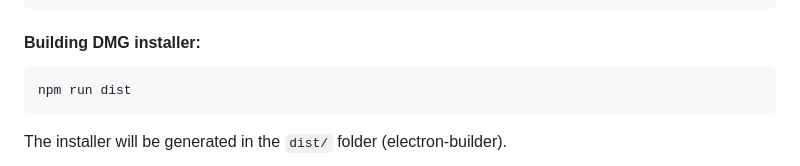
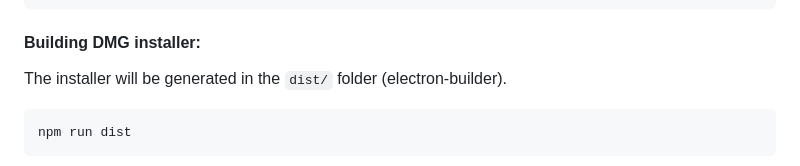
Before and after one commit to DualChimerra/ImageCaptioner, a Markdown page: README.md, the part around the change. Drawn GitHub-style.

````diff
--- a/README.md
+++ b/README.md
@@ -37,10 +37,10 @@ npm run start
 ```
 
 #### Building DMG installer:
+The installer will be generated in the `dist/` folder (electron‑builder).
 ```bash
 npm run dist
 ```
-The installer will be generated in the `dist/` folder (electron‑builder).
 ![Screenshot](https://github.com/DualChimerra/ImageCaptioner/blob/main/assets/scr2.png)
 
 
````
